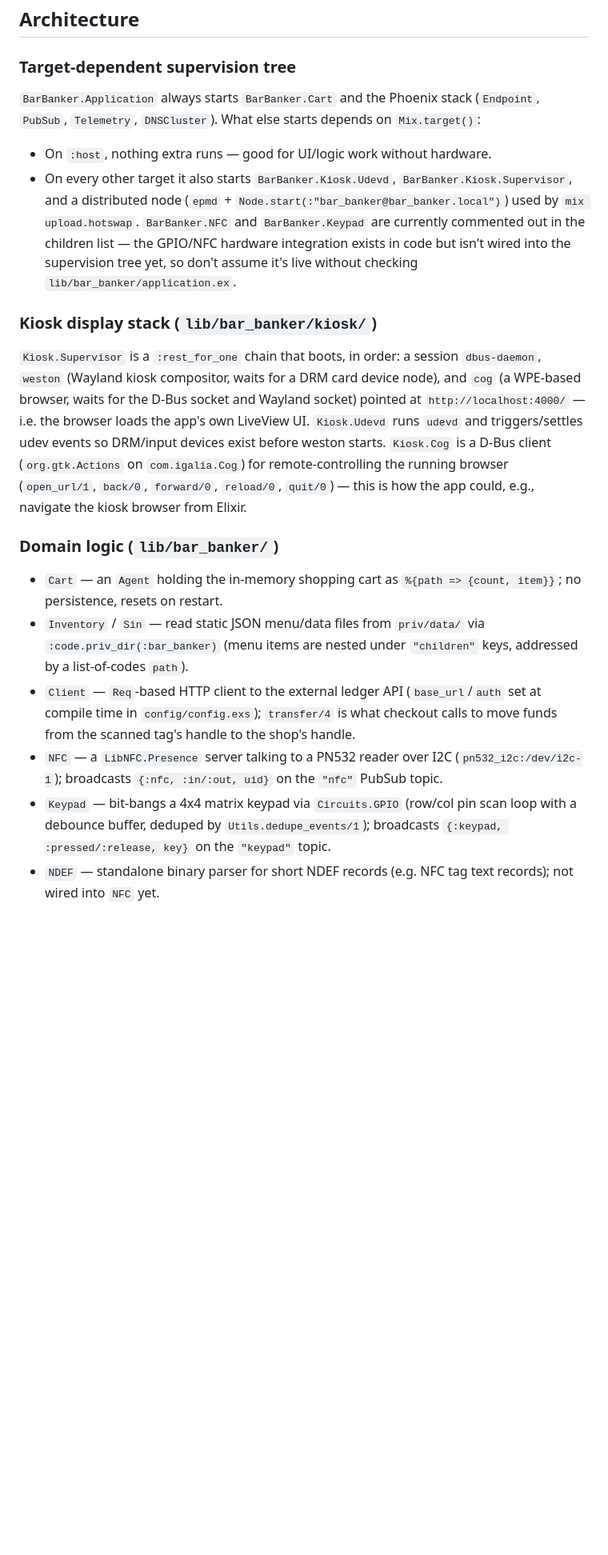
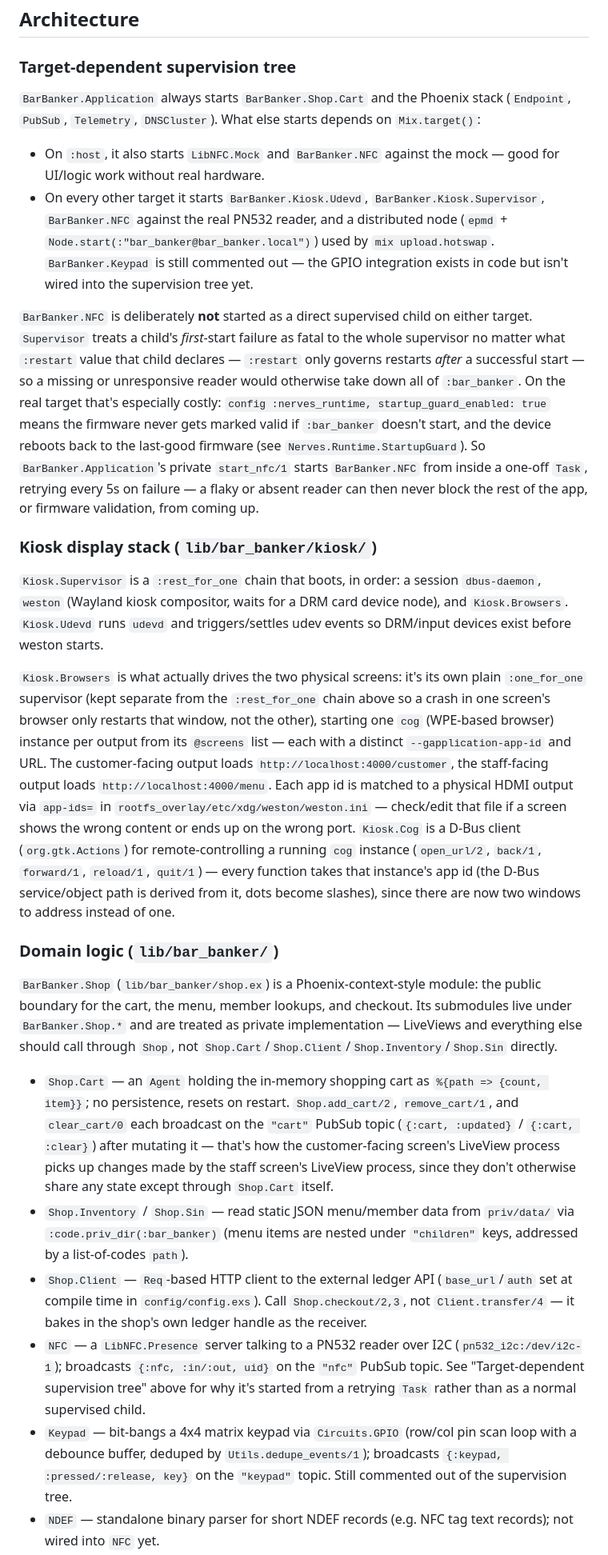
Before and after one commit to tales-from-the-sprawl/bar_banker, a Markdown page: CLAUDE.md, the part around one of its changes. Shown at 80% size. GitHub-like rendering; blank space fills up the shorter version.

Commit message:
update klåd

```diff
--- a/CLAUDE.md
+++ b/CLAUDE.md
@@ -31,19 +31,25 @@ Nerves firmware (target: `rpi4`), run with `MIX_TARGET=rpi4` (mise pins the Elix
 
 ### Target-dependent supervision tree
 
-`BarBanker.Application` always starts `BarBanker.Cart` and the Phoenix stack (`Endpoint`, `PubSub`, `Telemetry`, `DNSCluster`). What else starts depends on `Mix.target()`:
-- On `:host`, nothing extra runs — good for UI/logic work without hardware.
-- On every other target it also starts `BarBanker.Kiosk.Udevd`, `BarBanker.Kiosk.Supervisor`, and a distributed node (`epmd` + `Node.start(:"bar_banker@bar_banker.local")`) used by `mix upload.hotswap`. `BarBanker.NFC` and `BarBanker.Keypad` are currently commented out in the children list — the GPIO/NFC hardware integration exists in code but isn't wired into the supervision tree yet, so don't assume it's live without checking `lib/bar_banker/application.ex`.
+`BarBanker.Application` always starts `BarBanker.Shop.Cart` and the Phoenix stack (`Endpoint`, `PubSub`, `Telemetry`, `DNSCluster`). What else starts depends on `Mix.target()`:
+- On `:host`, it also starts `LibNFC.Mock` and `BarBanker.NFC` against the mock — good for UI/logic work without real hardware.
+- On every other target it starts `BarBanker.Kiosk.Udevd`, `BarBanker.Kiosk.Supervisor`, `BarBanker.NFC` against the real PN532 reader, and a distributed node (`epmd` + `Node.start(:"bar_banker@bar_banker.local")`) used by `mix upload.hotswap`. `BarBanker.Keypad` is still commented out — the GPIO integration exists in code but isn't wired into the supervision tree yet.
+
+`BarBanker.NFC` is deliberately **not** started as a direct supervised child on either target. `Supervisor` treats a child's *first*-start failure as fatal to the whole supervisor no matter what `:restart` value that child declares — `:restart` only governs restarts *after* a successful start — so a missing or unresponsive reader would otherwise take down all of `:bar_banker`. On the real target that's especially costly: `config :nerves_runtime, startup_guard_enabled: true` means the firmware never gets marked valid if `:bar_banker` doesn't start, and the device reboots back to the last-good firmware (see `Nerves.Runtime.StartupGuard`). So `BarBanker.Application`'s private `start_nfc/1` starts `BarBanker.NFC` from inside a one-off `Task`, retrying every 5s on failure — a flaky or absent reader can then never block the rest of the app, or firmware validation, from coming up.
 
 ### Kiosk display stack (`lib/bar_banker/kiosk/`)
 
-`Kiosk.Supervisor` is a `:rest_for_one` chain that boots, in order: a session `dbus-daemon`, `weston` (Wayland kiosk compositor, waits for a DRM card device node), and `cog` (a WPE-based browser, waits for the D-Bus socket and Wayland socket) pointed at `http://localhost:4000/` — i.e. the browser loads the app's own LiveView UI. `Kiosk.Udevd` runs `udevd` and triggers/settles udev events so DRM/input devices exist before weston starts. `Kiosk.Cog` is a D-Bus client (`org.gtk.Actions` on `com.igalia.Cog`) for remote-controlling the running browser (`open_url/1`, `back/0`, `forward/0`, `reload/0`, `quit/0`) — this is how the app could, e.g., navigate the kiosk browser from Elixir.
+`Kiosk.Supervisor` is a `:rest_for_one` chain that boots, in order: a session `dbus-daemon`, `weston` (Wayland kiosk compositor, waits for a DRM card device node), and `Kiosk.Browsers`. `Kiosk.Udevd` runs `udevd` and triggers/settles udev events so DRM/input devices exist before weston starts.
+
+`Kiosk.Browsers` is what actually drives the two physical screens: it's its own plain `:one_for_one` supervisor (kept separate from the `:rest_for_one` chain above so a crash in one screen's browser only restarts that window, not the other), starting one `cog` (WPE-based browser) instance per output from its `@screens` list — each with a distinct `--gapplication-app-id` and URL. The customer-facing output loads `http://localhost:4000/customer`, the staff-facing output loads `http://localhost:4000/menu`. Each app id is matched to a physical HDMI output via `app-ids=` in `rootfs_overlay/etc/xdg/weston/weston.ini` — check/edit that file if a screen shows the wrong content or ends up on the wrong port. `Kiosk.Cog` is a D-Bus client (`org.gtk.Actions`) for remote-controlling a running `cog` instance (`open_url/2`, `back/1`, `forward/1`, `reload/1`, `quit/1`) — every function takes that instance's app id (the D-Bus service/object path is derived from it, dots become slashes), since there are now two windows to address instead of one.
 
 ### Domain logic (`lib/bar_banker/`)
 
-- `Cart` — an `Agent` holding the in-memory shopping cart as `%{path => {count, item}}`; no persistence, resets on restart.
-- `Inventory` / `Sin` — read static JSON menu/data files from `priv/data/` via `:code.priv_dir(:bar_banker)` (menu items are nested under `"children"` keys, addressed by a list-of-codes `path`).
-- `Client` — `Req`-based HTTP client to the external ledger API (`base_url`/`auth` set at compile time in `config/config.exs`); `transfer/4` is what checkout calls to move funds from the scanned tag's handle to the shop's handle.
-- `NFC` — a `LibNFC.Presence` server talking to a PN532 reader over I2C (`pn532_i2c:/dev/i2c-1`); broadcasts `{:nfc, :in/:out, uid}` on the `"nfc"` PubSub topic.
-- `Keypad` — bit-bangs a 4x4 matrix keypad via `Circuits.GPIO` (row/col pin scan loop with a debounce buffer, deduped by `Utils.dedupe_events/1`); broadcasts `{:keypad, :pressed/:release, key}` on the `"keypad"` topic.
+`BarBanker.Shop` (`lib/bar_banker/shop.ex`) is a Phoenix-context-style module: the public boundary for the cart, the menu, member lookups, and checkout. Its submodules live under `BarBanker.Shop.*` and are treated as private implementation — LiveViews and everything else should call through `Shop`, not `Shop.Cart`/`Shop.Client`/`Shop.Inventory`/`Shop.Sin` directly.
+
+- `Shop.Cart` — an `Agent` holding the in-memory shopping cart as `%{path => {count, item}}`; no persistence, resets on restart. `Shop.add_cart/2`, `remove_cart/1`, and `clear_cart/0` each broadcast on the `"cart"` PubSub topic (`{:cart, :updated}` / `{:cart, :clear}`) after mutating it — that's how the customer-facing screen's LiveView process picks up changes made by the staff screen's LiveView process, since they don't otherwise share any state except through `Shop.Cart` itself.
+- `Shop.Inventory` / `Shop.Sin` — read static JSON menu/member data from `priv/data/` via `:code.priv_dir(:bar_banker)` (menu items are nested under `"children"` keys, addressed by a list-of-codes `path`).
+- `Shop.Client` — `Req`-based HTTP client to the external ledger API (`base_url`/`auth` set at compile time in `config/config.exs`). Call `Shop.checkout/2,3`, not `Client.transfer/4` — it bakes in the shop's own ledger handle as the receiver.
+- `NFC` — a `LibNFC.Presence` server talking to a PN532 reader over I2C (`pn532_i2c:/dev/i2c-1`); broadcasts `{:nfc, :in/:out, uid}` on the `"nfc"` PubSub topic. See "Target-dependent supervision tree" above for why it's started from a retrying `Task` rather than as a normal supervised child.
+- `Keypad` — bit-bangs a 4x4 matrix keypad via `Circuits.GPIO` (row/col pin scan loop with a debounce buffer, deduped by `Utils.dedupe_events/1`); broadcasts `{:keypad, :pressed/:release, key}` on the `"keypad"` topic. Still commented out of the supervision tree.
 - `NDEF` — standalone binary parser for short NDEF records (e.g. NFC tag text records); not wired into `NFC` yet.
```
Also changed, not shown: other parts of CLAUDE.md (+9 -3 lines).
